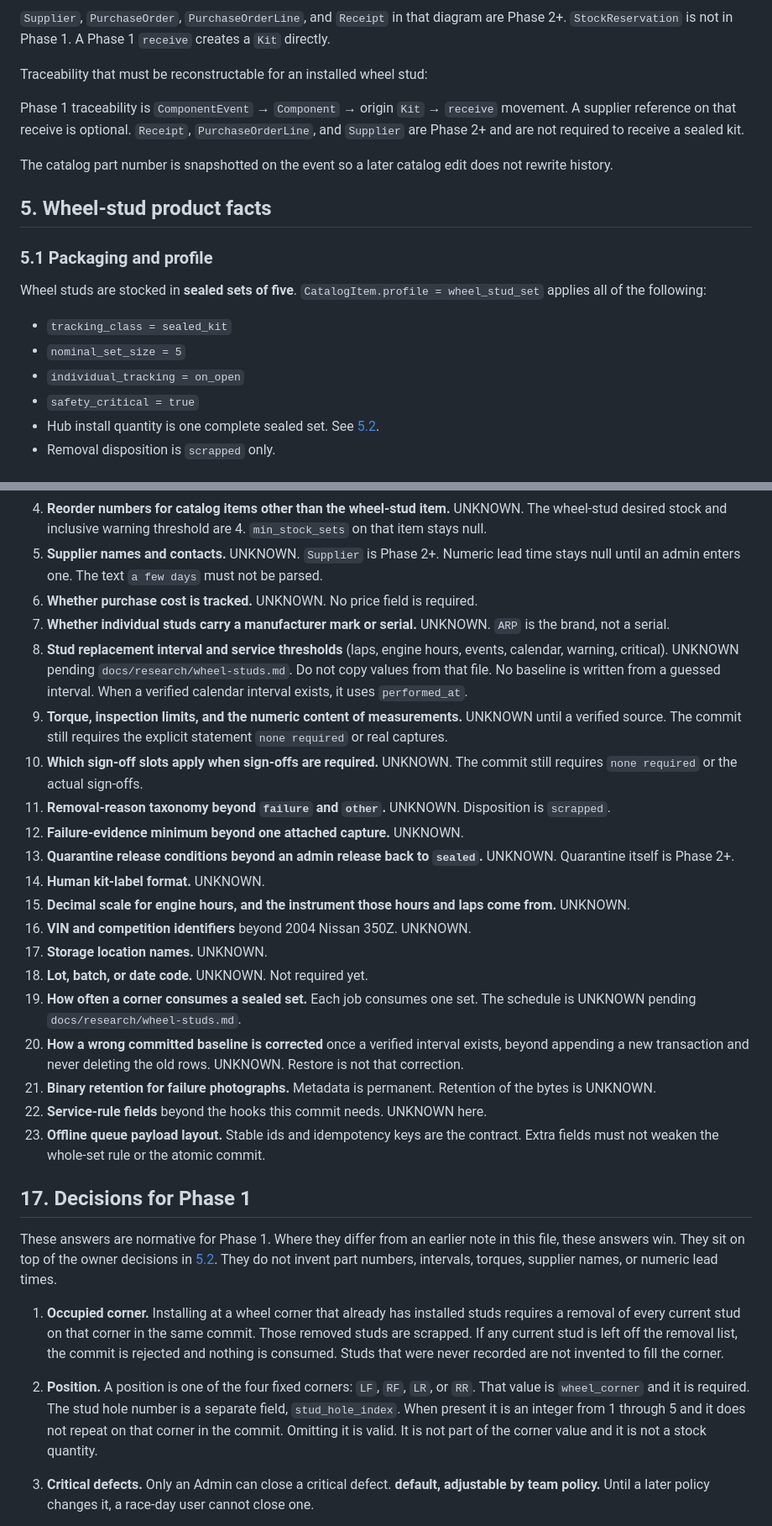
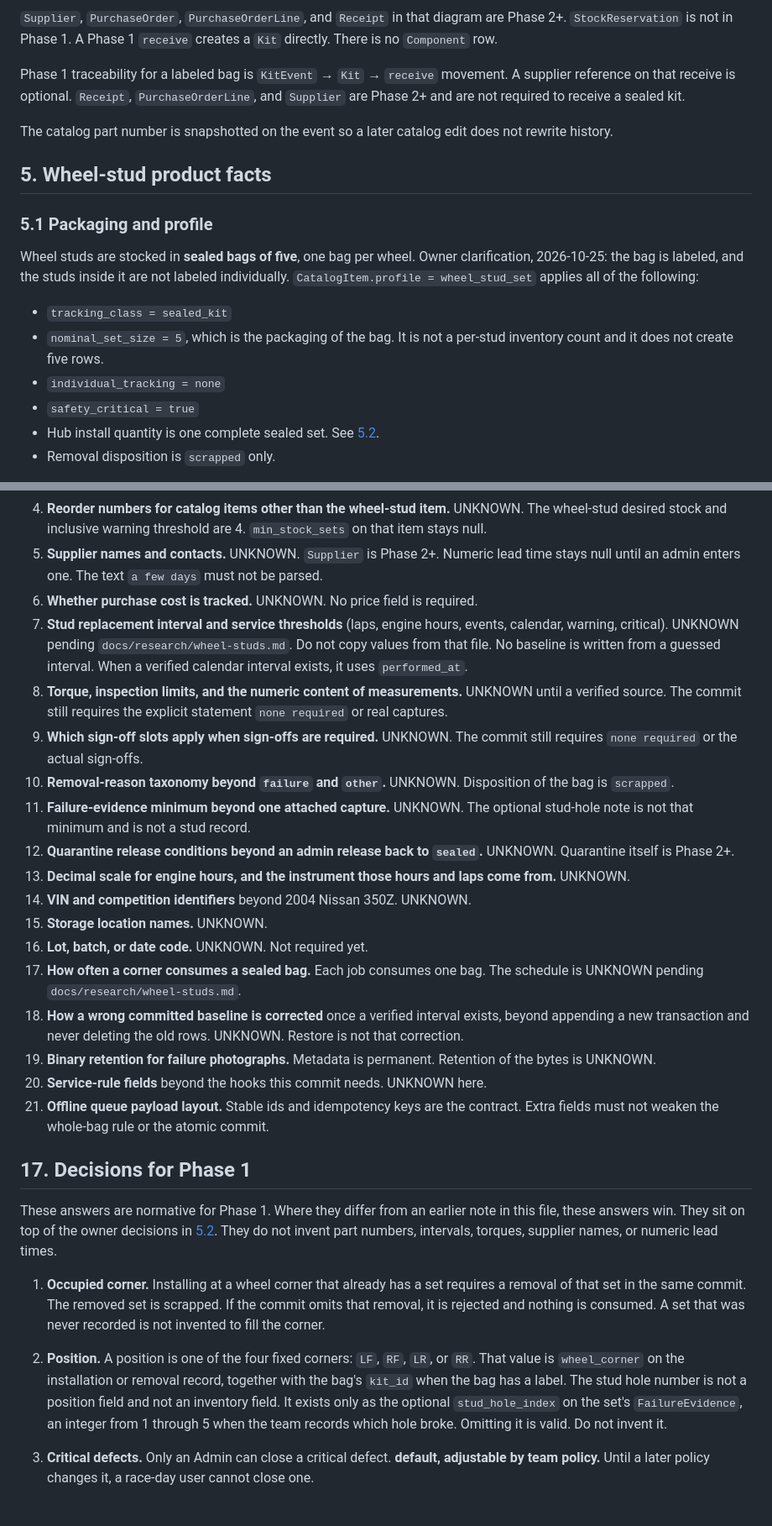
Before and after one commit to wilesy7404/Colt, a Markdown page: docs/specs/inventory.md, 2 parts joined by grey strips. Shown at 84% size. GitHub-like rendering.

````diff
--- a/docs/specs/inventory.md
+++ b/docs/specs/inventory.md
@@ -113,11 +111,9 @@ erDiagram
   CatalogItem ||--o| ReorderPolicy : sets
 ```
 
-`Supplier`, `PurchaseOrder`, `PurchaseOrderLine`, and `Receipt` in that diagram are Phase 2+. `StockReservation` is not in Phase 1. A Phase 1 `receive` creates a `Kit` directly.
+`Supplier`, `PurchaseOrder`, `PurchaseOrderLine`, and `Receipt` in that diagram are Phase 2+. `StockReservation` is not in Phase 1. A Phase 1 `receive` creates a `Kit` directly. There is no `Component` row.
 
-Traceability that must be reconstructable for an installed wheel stud:
-
-Phase 1 traceability is `ComponentEvent` → `Component` → origin `Kit` → `receive` movement. A supplier reference on that receive is optional. `Receipt`, `PurchaseOrderLine`, and `Supplier` are Phase 2+ and are not required to receive a sealed kit.
+Phase 1 traceability for a labeled bag is `KitEvent` → `Kit` → `receive` movement. A supplier reference on that receive is optional. `Receipt`, `PurchaseOrderLine`, and `Supplier` are Phase 2+ and are not required to receive a sealed kit.
 
 The catalog part number is snapshotted on the event so a later catalog edit does not rewrite history.
 
@@ -125,11 +121,11 @@ The catalog part number is snapshotted on the event so a later catalog edit does
 
 ### 5.1 Packaging and profile
 
-Wheel studs are stocked in **sealed sets of five**. `CatalogItem.profile = wheel_stud_set` applies all of the following:
+Wheel studs are stocked in **sealed bags of five**, one bag per wheel. Owner clarification, 2026-10-25: the bag is labeled, and the studs inside it are not labeled individually. `CatalogItem.profile = wheel_stud_set` applies all of the following:
 
 - `tracking_class = sealed_kit`
-- `nominal_set_size = 5`
-- `individual_tracking = on_open`
+- `nominal_set_size = 5`, which is the packaging of the bag. It is not a per-stud inventory count and it does not create five rows.
+- `individual_tracking = none`
 - `safety_critical = true`
 - Hub install quantity is one complete sealed set. See [5.2](#52-owner-decisions-2026-10-25).
 - Removal disposition is `scrapped` only.
@@ -1186,31 +1159,29 @@ Still open:
 4. **Reorder numbers for catalog items other than the wheel-stud item.** UNKNOWN. The wheel-stud desired stock and inclusive warning threshold are 4. `min_stock_sets` on that item stays null.
 5. **Supplier names and contacts.** UNKNOWN. `Supplier` is Phase 2+. Numeric lead time stays null until an admin enters one. The text `a few days` must not be parsed.
 6. **Whether purchase cost is tracked.** UNKNOWN. No price field is required.
-7. **Whether individual studs carry a manufacturer mark or serial.** UNKNOWN. `ARP` is the brand, not a serial.
-8. **Stud replacement interval and service thresholds** (laps, engine hours, events, calendar, warning, critical). UNKNOWN pending `docs/research/wheel-studs.md`. Do not copy values from that file. No baseline is written from a guessed interval. When a verified calendar interval exists, it uses `performed_at`.
-9. **Torque, inspection limits, and the numeric content of measurements.** UNKNOWN until a verified source. The commit still requires the explicit statement `none required` or real captures.
-10. **Which sign-off slots apply when sign-offs are required.** UNKNOWN. The commit still requires `none required` or the actual sign-offs.
-11. **Removal-reason taxonomy beyond `failure` and `other`.** UNKNOWN. Disposition is `scrapped`.
-12. **Failure-evidence minimum beyond one attached capture.** UNKNOWN.
-13. **Quarantine release conditions beyond an admin release back to `sealed`.** UNKNOWN. Quarantine itself is Phase 2+.
-14. **Human kit-label format.** UNKNOWN.
-15. **Decimal scale for engine hours, and the instrument those hours and laps come from.** UNKNOWN.
-16. **VIN and competition identifiers** beyond 2004 Nissan 350Z. UNKNOWN.
-17. **Storage location names.** UNKNOWN.
-18. **Lot, batch, or date code.** UNKNOWN. Not required yet.
-19. **How often a corner consumes a sealed set.** Each job consumes one set. The schedule is UNKNOWN pending `docs/research/wheel-studs.md`.
-20. **How a wrong committed baseline is corrected** once a verified interval exists, beyond appending a new transaction and never deleting the old rows. UNKNOWN. Restore is not that correction.
-21. **Binary retention for failure photographs.** Metadata is permanent. Retention of the bytes is UNKNOWN.
-22. **Service-rule fields** beyond the hooks this commit needs. UNKNOWN here.
-23. **Offline queue payload layout.** Stable ids and idempotency keys are the contract. Extra fields must not weaken the whole-set rule or the atomic commit.
+7. **Stud replacement interval and service thresholds** (laps, engine hours, events, calendar, warning, critical). UNKNOWN pending `docs/research/wheel-studs.md`. Do not copy values from that file. No baseline is written from a guessed interval. When a verified calendar interval exists, it uses `performed_at`.
+8. **Torque, inspection limits, and the numeric content of measurements.** UNKNOWN until a verified source. The commit still requires the explicit statement `none required` or real captures.
+9. **Which sign-off slots apply when sign-offs are required.** UNKNOWN. The commit still requires `none required` or the actual sign-offs.
+10. **Removal-reason taxonomy beyond `failure` and `other`.** UNKNOWN. Disposition of the bag is `scrapped`.
+11. **Failure-evidence minimum beyond one attached capture.** UNKNOWN. The optional stud-hole note is not that minimum and is not a stud record.
+12. **Quarantine release conditions beyond an admin release back to `sealed`.** UNKNOWN. Quarantine itself is Phase 2+.
+13. **Decimal scale for engine hours, and the instrument those hours and laps come from.** UNKNOWN.
+14. **VIN and competition identifiers** beyond 2004 Nissan 350Z. UNKNOWN.
+15. **Storage location names.** UNKNOWN.
+16. **Lot, batch, or date code.** UNKNOWN. Not required yet.
+17. **How often a corner consumes a sealed bag.** Each job consumes one bag. The schedule is UNKNOWN pending `docs/research/wheel-studs.md`.
+18. **How a wrong committed baseline is corrected** once a verified interval exists, beyond appending a new transaction and never deleting the old rows. UNKNOWN. Restore is not that correction.
+19. **Binary retention for failure photographs.** Metadata is permanent. Retention of the bytes is UNKNOWN.
+20. **Service-rule fields** beyond the hooks this commit needs. UNKNOWN here.
+21. **Offline queue payload layout.** Stable ids and idempotency keys are the contract. Extra fields must not weaken the whole-bag rule or the atomic commit.
 
 ## 17. Decisions for Phase 1
 
 These answers are normative for Phase 1. Where they differ from an earlier note in this file, these answers win. They sit on top of the owner decisions in [5.2](#52-owner-decisions-2026-10-25). They do not invent part numbers, intervals, torques, supplier names, or numeric lead times.
 
-1. **Occupied corner.** Installing at a wheel corner that already has installed studs requires a removal of every current stud on that corner in the same commit. Those removed studs are scrapped. If any current stud is left off the removal list, the commit is rejected and nothing is consumed. Studs that were never recorded are not invented to fill the corner.
+1. **Occupied corner.** Installing at a wheel corner that already has a set requires a removal of that set in the same commit. The removed set is scrapped. If the commit omits that removal, it is rejected and nothing is consumed. A set that was never recorded is not invented to fill the corner.
 
-2. **Position.** A position is one of the four fixed corners: `LF`, `RF`, `LR`, or `RR`. That value is `wheel_corner` and it is required. The stud hole number is a separate field, `stud_hole_index`. When present it is an integer from 1 through 5 and it does not repeat on that corner in the commit. Omitting it is valid. It is not part of the corner value and it is not a stock quantity.
+2. **Position.** A position is one of the four fixed corners: `LF`, `RF`, `LR`, or `RR`. That value is `wheel_corner` on the installation or removal record, together with the bag's `kit_id` when the bag has a label. The stud hole number is not a position field and not an inventory field. It exists only as the optional `stud_hole_index` on the set's `FailureEvidence`, an integer from 1 through 5 when the team records which hole broke. Omitting it is valid. Do not invent it.
 
 3. **Critical defects.** Only an Admin can close a critical defect. **default, adjustable by team policy.** Until a later policy changes it, a race-day user cannot close one.
 
````
Also changed, not shown: other parts of docs/specs/inventory.md (+156 -181 lines).
